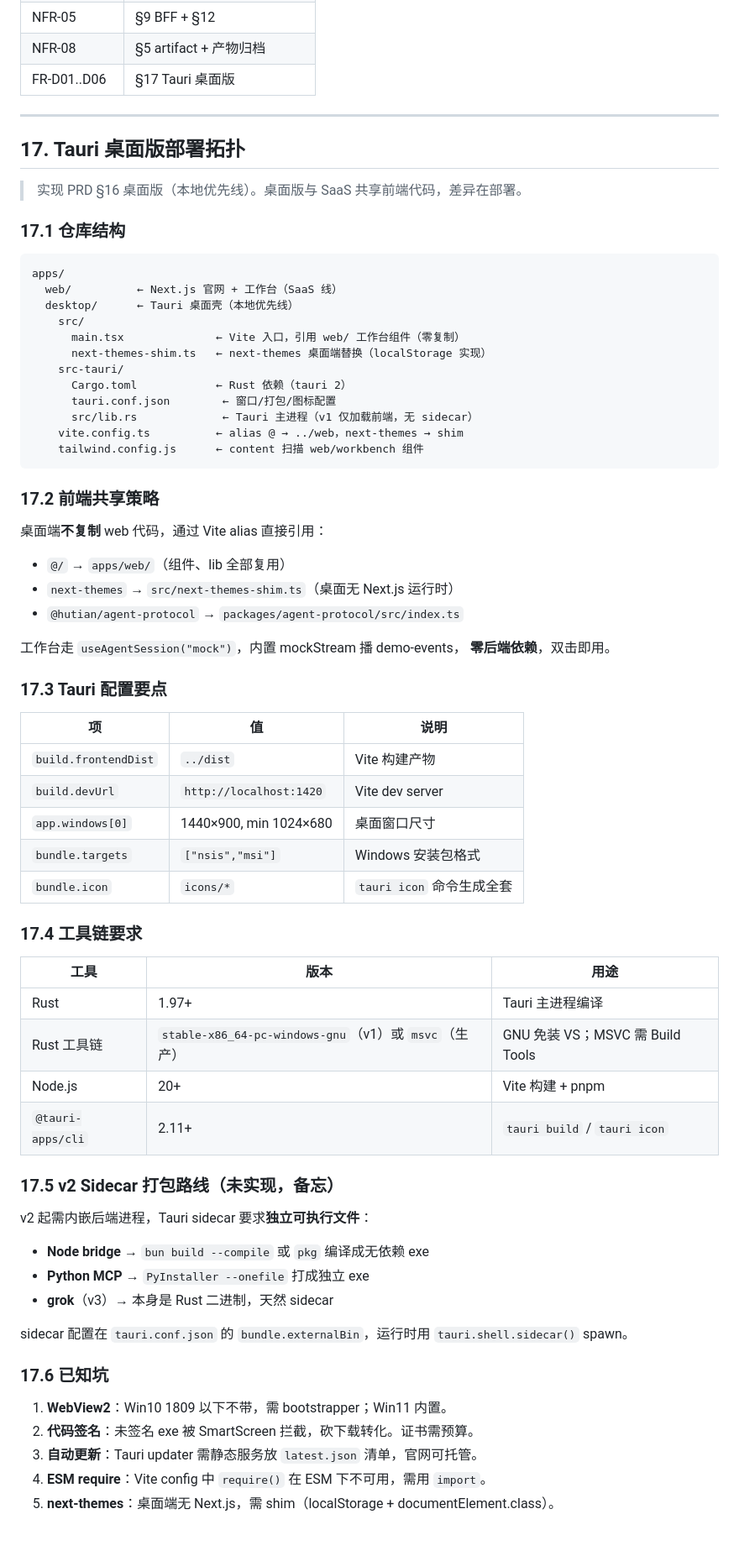
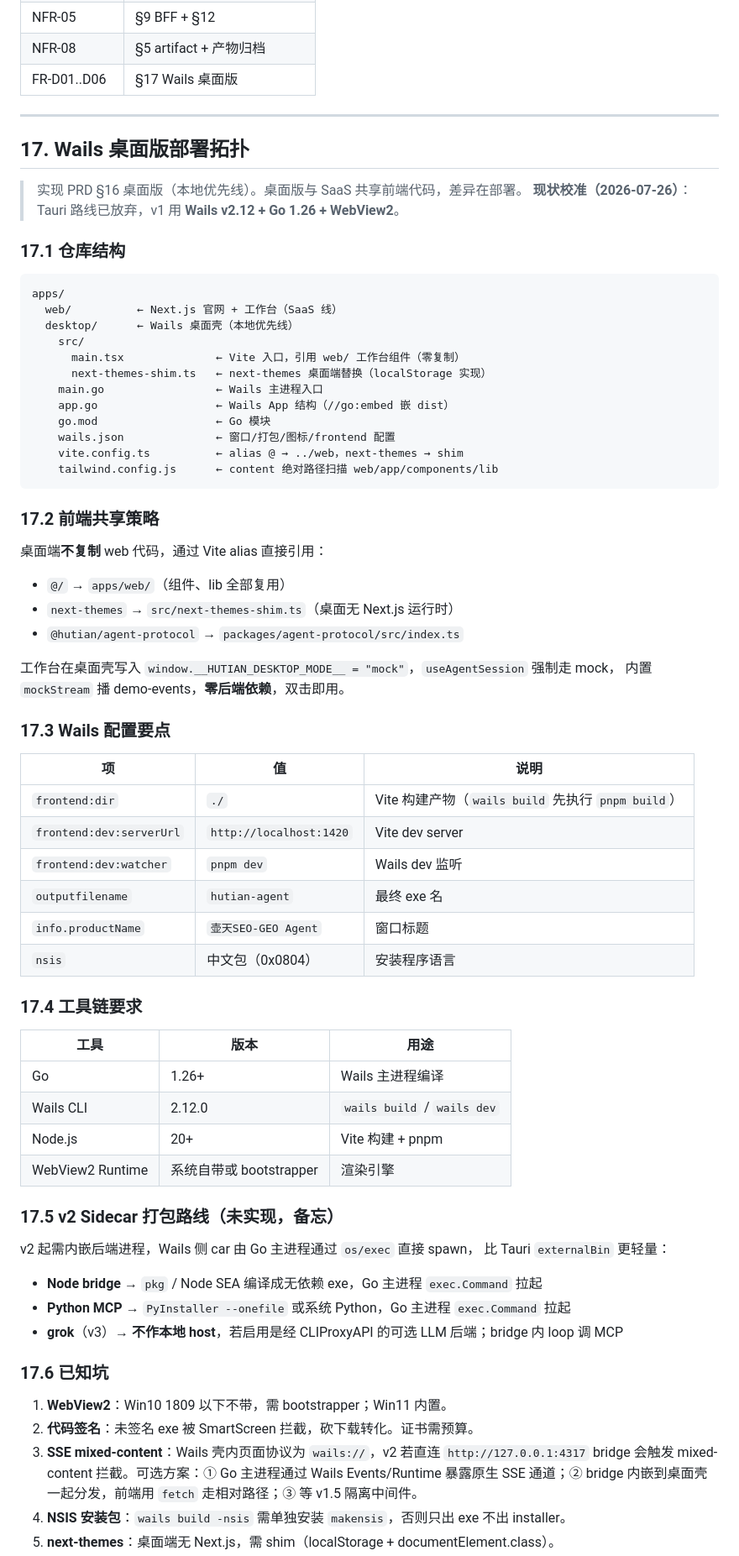
Before and after one commit to esanwu-bot/Echo5, a Markdown page: docs/qwen交接.md, the part around one of its changes. Shown at 84% size. Drawn GitHub-style; blank space fills up the shorter version.

````diff
--- a/docs/qwen交接.md
+++ b/docs/qwen交接.md
@@ -612,29 +650,30 @@ export type AgentEvent =
 | NFR-02 | §9 心跳/时延 |
 | NFR-05 | §9 BFF + §12 |
 | NFR-08 | §5 artifact + 产物归档 |
-| FR-D01..D06 | §17 Tauri 桌面版 |
+| FR-D01..D06 | §17 Wails 桌面版 |
 
 ---
 
-## 17. Tauri 桌面版部署拓扑
+## 17. Wails 桌面版部署拓扑
 
 > 实现 PRD §16 桌面版（本地优先线）。桌面版与 SaaS 共享前端代码，差异在部署。
+> **现状校准（2026-07-26）**：Tauri 路线已放弃，v1 用 **Wails v2.12 + Go 1.26 + WebView2**。
 
 ### 17.1 仓库结构
 
 ```
 apps/
   web/          ← Next.js 官网 + 工作台（SaaS 线）
-  desktop/      ← Tauri 桌面壳（本地优先线）
+  desktop/      ← Wails 桌面壳（本地优先线）
     src/
       main.tsx              ← Vite 入口，引用 web/ 工作台组件（零复制）
       next-themes-shim.ts   ← next-themes 桌面端替换（localStorage 实现）
-    src-tauri/
-      Cargo.toml            ← Rust 依赖（tauri 2）
-      tauri.conf.json        ← 窗口/打包/图标配置
-      src/lib.rs             ← Tauri 主进程（v1 仅加载前端，无 sidecar）
+    main.go                 ← Wails 主进程入口
+    app.go                  ← Wails App 结构（//go:embed 嵌 dist）
+    go.mod                  ← Go 模块
+    wails.json              ← 窗口/打包/图标/frontend 配置
     vite.config.ts          ← alias @ → ../web，next-themes → shim
-    tailwind.config.js      ← content 扫描 web/workbench 组件
+    tailwind.config.js      ← content 绝对路径扫描 web/app/components/lib
 ```
 
 ### 17.2 前端共享策略
@@ -644,41 +683,41 @@ apps/
 - `next-themes` → `src/next-themes-shim.ts`（桌面无 Next.js 运行时）
 - `@hutian/agent-protocol` → `packages/agent-protocol/src/index.ts`
 
-工作台走 `useAgentSession("mock")`，内置 mockStream 播 demo-events，
-**零后端依赖**，双击即用。
+工作台在桌面壳写入 `window.__HUTIAN_DESKTOP_MODE__ = "mock"`，`useAgentSession` 强制走 mock，
+内置 `mockStream` 播 demo-events，**零后端依赖**，双击即用。
 
-### 17.3 Tauri 配置要点
+### 17.3 Wails 配置要点
 
 | 项 | 值 | 说明 |
 |---|---|---|
-| `build.frontendDist` | `../dist` | Vite 构建产物 |
-| `build.devUrl` | `http://localhost:1420` | Vite dev server |
-| `app.windows[0]` | 1440×900, min 1024×680 | 桌面窗口尺寸 |
-| `bundle.targets` | `["nsis","msi"]` | Windows 安装包格式 |
-| `bundle.icon` | `icons/*` | `tauri icon` 命令生成全套 |
+| `frontend:dir` | `./` | Vite 构建产物（`wails build` 先执行 `pnpm build`） |
+| `frontend:dev:serverUrl` | `http://localhost:1420` | Vite dev server |
+| `frontend:dev:watcher` | `pnpm dev` | Wails dev 监听 |
+| `outputfilename` | `hutian-agent` | 最终 exe 名 |
+| `info.productName` | `壶天SEO-GEO Agent` | 窗口标题 |
+| `nsis` | 中文包（0x0804）| 安装程序语言 |
 
 ### 17.4 工具链要求
 
 | 工具 | 版本 | 用途 |
 |---|---|---|
-| Rust | 1.97+ | Tauri 主进程编译 |
-| Rust 工具链 | `stable-x86_64-pc-windows-gnu`（v1）或 `msvc`（生产） | GNU 免装 VS；MSVC 需 Build Tools |
+| Go | 1.26+ | Wails 主进程编译 |
+| Wails CLI | 2.12.0 | `wails build` / `wails dev` |
 | Node.js | 20+ | Vite 构建 + pnpm |
-| `@tauri-apps/cli` | 2.11+ | `tauri build` / `tauri icon` |
+| WebView2 Runtime | 系统自带或 bootstrapper | 渲染引擎 |
 
 ### 17.5 v2 Sidecar 打包路线（未实现，备忘）
 
-v2 起需内嵌后端进程，Tauri sidecar 要求**独立可执行文件**：
-- **Node bridge** → `bun build --compile` 或 `pkg` 编译成无依赖 exe
-- **Python MCP** → `PyInstaller --onefile` 打成独立 exe
-- **grok**（v3）→ 本身是 Rust 二进制，天然 sidecar
-
-sidecar 配置在 `tauri.conf.json` 的 `bundle.externalBin`，运行时用 `tauri.shell.sidecar()` spawn。
+v2 起需内嵌后端进程，Wails 侧 car 由 Go 主进程通过 `os/exec` 直接 spawn，
+比 Tauri `externalBin` 更轻量：
+- **Node bridge** → `pkg` / Node SEA 编译成无依赖 exe，Go 主进程 `exec.Command` 拉起
+- **Python MCP** → `PyInstaller --onefile` 或系统 Python，Go 主进程 `exec.Command` 拉起
+- **grok**（v3）→ **不作本地 host**，若启用是经 CLIProxyAPI 的可选 LLM 后端；bridge 内 loop 调 MCP
 
 ### 17.6 已知坑
 
 1. **WebView2**：Win10 1809 以下不带，需 bootstrapper；Win11 内置。
 2. **代码签名**：未签名 exe 被 SmartScreen 拦截，砍下载转化。证书需预算。
-3. **自动更新**：Tauri updater 需静态服务放 `latest.json` 清单，官网可托管。
-4. **ESM require**：Vite config 中 `require()` 在 ESM 下不可用，需用 `import`。
+3. **SSE mixed-content**：Wails 壳内页面协议为 `wails://`，v2 若直连 `http://127.0.0.1:4317` bridge 会触发 mixed-content 拦截。可选方案：① Go 主进程通过 Wails Events/Runtime 暴露原生 SSE 通道；② bridge 内嵌到桌面壳一起分发，前端用 `fetch` 走相对路径；③ 等 v1.5 隔离中间件。
+4. **NSIS 安装包**：`wails build -nsis` 需单独安装 `makensis`，否则只出 exe 不出 installer。
 5. **next-themes**：桌面端无 Next.js，需 shim（localStorage + documentElement.class）。
````
Also changed, not shown: other parts of docs/qwen交接.md (+52 -13 lines).
